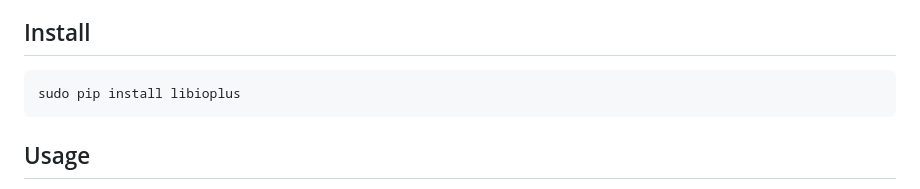
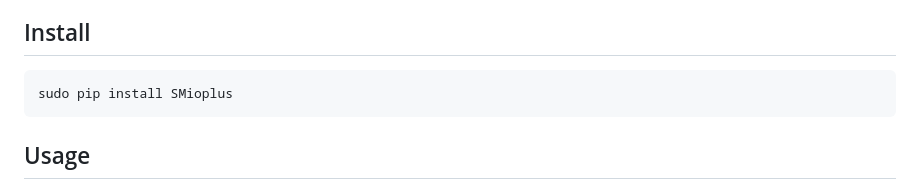
Before and after one commit to SequentMicrosystems/ioplus-rpi, a Markdown page: python/README.md, the part around the change. GitHub-like rendering.

Commit message:
Update README.md (new python package name)

````diff
--- a/python/README.md
+++ b/python/README.md
@@ -7,7 +7,7 @@ This is the python library to control the [Home Automation Stackable Card for Ra
 ## Install
 
 ```bash
-sudo pip install libioplus
+sudo pip install SMioplus
 ```
 
 ## Usage
````
